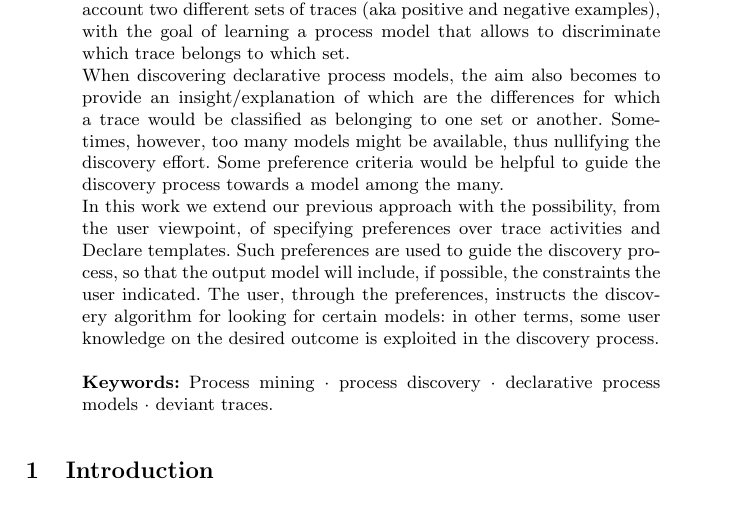
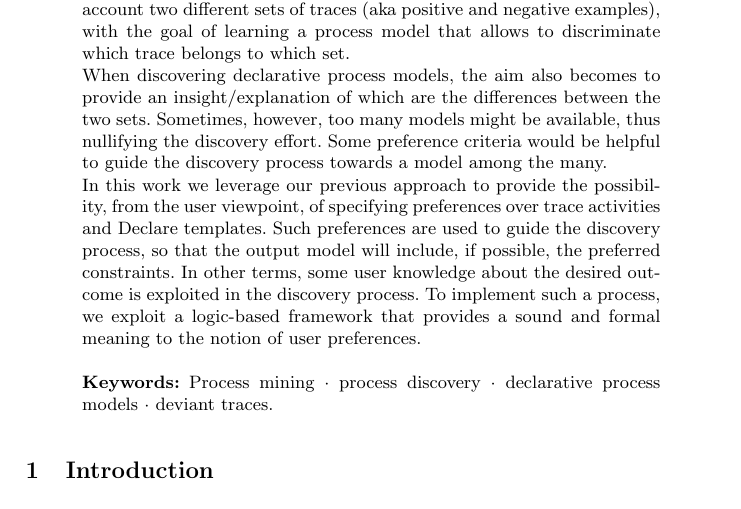
Before and after one commit to dloreti/CAISE2022, a LaTeX thesis (main.tex): part of page 1 of 17, cut so that both start at the same text. Compiled offline with pdfLaTeX.

Commit message:
modified the abstract to stress the formal aspect

```diff
--- a/main.tex
+++ b/main.tex
@@ -89,9 +89,13 @@ Free University of Bozen/Bolzano, Italy\\
 
 Process Discovery techniques focus on learning a process model starting from a given set of logged traces. The majority of the approaches consider only one set of examples to learn from, i.e. the log itself. Some recent works instead advocated the usefulness of taking into account two different sets of traces (aka positive and negative examples), with the goal of learning a process model that allows to discriminate which trace belongs to which set.
 
-When discovering declarative process models, the aim also becomes to provide an insight/explanation of which are the differences for which a trace would be classified as belonging to one set or another. Sometimes, however, too many models might be available, thus nullifying the discovery effort. Some preference criteria would be helpful to guide the discovery process towards a model among the many.
+%When discovering declarative process models, the aim also becomes to provide an insight/explanation of which are the differences for which a trace would be classified as belonging to one set or another. Sometimes, however, too many models might be available, thus nullifying the discovery effort. Some preference criteria would be helpful to guide the discovery process towards a model among the many.
 
-In this work we extend our previous approach with the possibility, from the user viewpoint, of specifying preferences over trace activities and Declare templates. Such preferences are used to guide the discovery process, so that the output model will include, if possible, the constraints the user indicated. The user, through the preferences, instructs the discovery algorithm for looking for certain models: in other terms, some user knowledge on the desired outcome is exploited in the discovery process.
+When discovering declarative process models, the aim also becomes to provide an insight/explanation of which are the differences between the two sets. Sometimes, however, too many models might be available, thus nullifying the discovery effort. Some preference criteria would be helpful to guide the discovery process towards a model among the many.
+
+%In this work we leverage our previous approach to provide the possibility, from the user viewpoint, of specifying preferences over trace activities and Declare templates. Such preferences are used to guide the discovery process, so that the output model will include, if possible, the preferred constraints. The user, through the preferences, instructs the discovery algorithm for looking for certain models: in other terms, some user knowledge on the desired outcome is exploited in the discovery process.
+
+In this work we leverage our previous approach to provide the possibility, from the user viewpoint, of specifying preferences over trace activities and Declare templates. Such preferences are used to guide the discovery process, so that the output model will include, if possible, the preferred constraints. In other terms, some user knowledge about the desired outcome is exploited in the discovery process. To implement such a process, we exploit a logic-based framework that provides a sound and formal meaning to the notion of user preferences.
 
 \keywords{Process mining \and process discovery \and declarative process models \and deviant traces.}
 \end{abstract}
```
